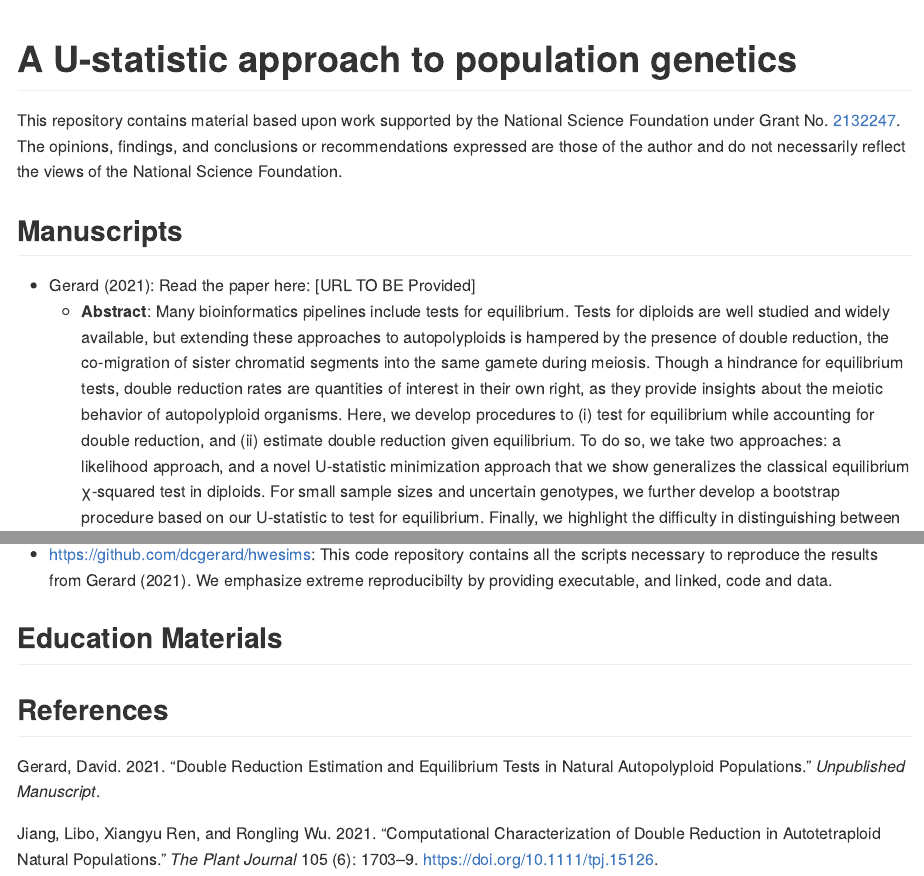
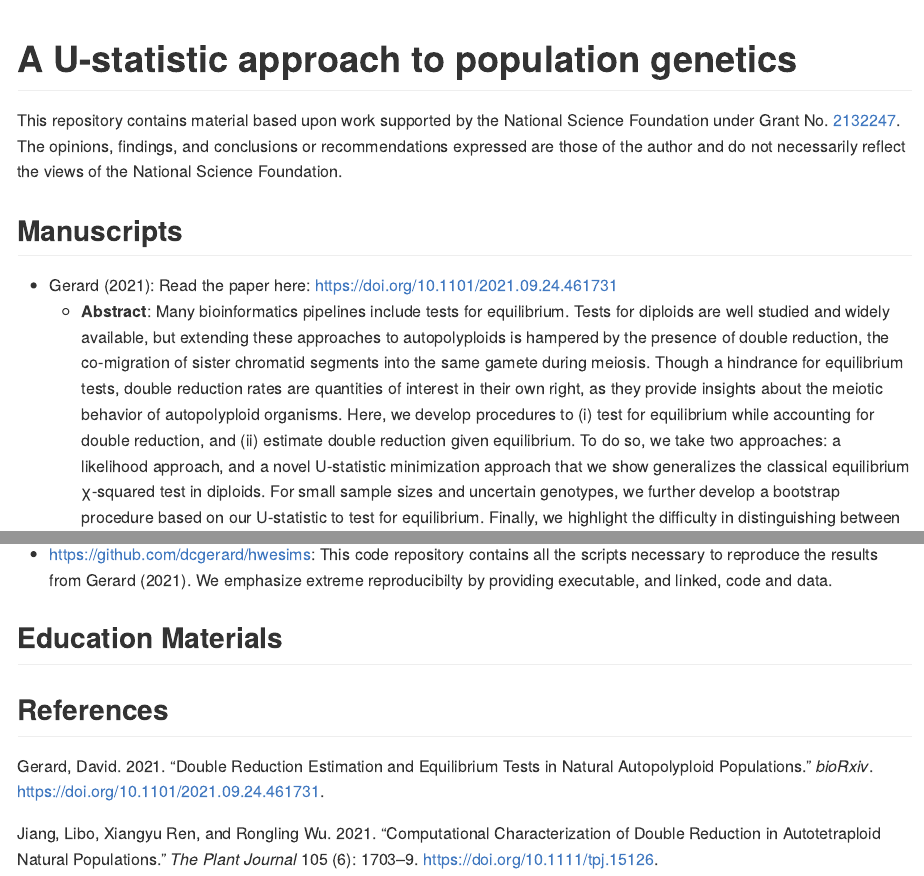
Before and after one commit to dcgerard/NSF-U-Statistics, an R Markdown document (README.Rmd): the page in a window 1100 px wide, from its top, and a second part further down, joined at a grey line. The pictures show the output file README.md that the author committed with the source, drawn offline in the style of GitHub; badge pictures from the web are left out.

Commit message:
update preprint

```diff
--- a/README.Rmd
+++ b/README.Rmd
@@ -22,7 +22,7 @@ This repository contains material based upon work supported by the National Scie
 
 ## Manuscripts
 
-- @gerard2021double: Read the paper here: [URL TO BE Provided]
+- @gerard2021double: Read the paper here: <https://doi.org/10.1101/2021.09.24.461731>
     - **Abstract**: Many bioinformatics pipelines include tests for
 	  equilibrium. Tests for diploids are well studied and widely
 	  available, but extending these approaches to autopolyploids is
--- a/nsfbib.bib
+++ b/nsfbib.bib
@@ -1,5 +1,6 @@
 @article{gerard2021double,
-	author = {Gerard, David},
-	title = {Double reduction estimation and equilibrium tests in natural autopolyploid populations},
-	year = {2021},
-	journal = {Unpublished Manuscript},
+  title = {Double reduction estimation and equilibrium tests in natural autopolyploid populations},
+  author = {David Gerard},
+  journal = {bioRxiv},
+  year = {2021},
+  doi = {10.1101/2021.09.24.461731}
```
Also changed, not shown: README.md, nsfbib.bib (3 more changed lines).
